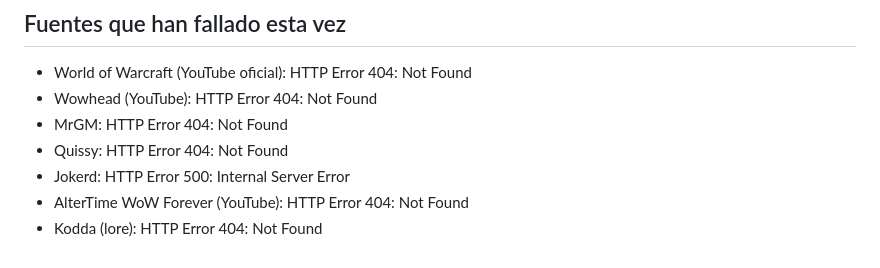
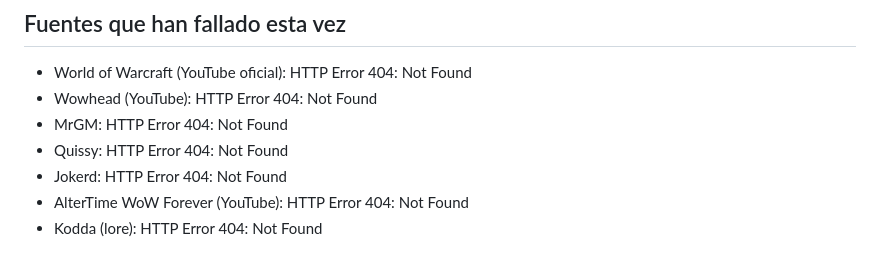
Before and after one commit to muchamielwow/muchamielwow.github.io, a Markdown page: .github/radar/RADAR.md, the part around one of its changes. Rendered like a GitHub page.

Commit message:
Radar de novedades actualizado

```diff
--- a/.github/radar/RADAR.md
+++ b/.github/radar/RADAR.md
@@ -303,6 +303,6 @@ Novedades de los últimos 7 días, la más nueva arriba. Fiabilidad: «Oficial d
 - Wowhead (YouTube): HTTP Error 404: Not Found
 - MrGM: HTTP Error 404: Not Found
 - Quissy: HTTP Error 404: Not Found
-- Jokerd: HTTP Error 500: Internal Server Error
+- Jokerd: HTTP Error 404: Not Found
 - AlterTime WoW Forever (YouTube): HTTP Error 404: Not Found
 - Kodda (lore): HTTP Error 404: Not Found
```
Also changed, not shown: other parts of .github/radar/RADAR.md (+1 -1 lines).
